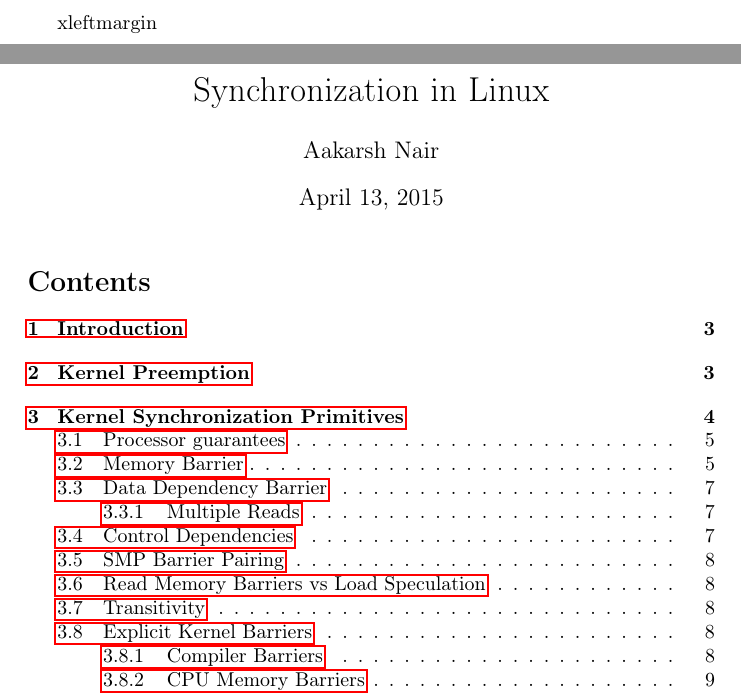
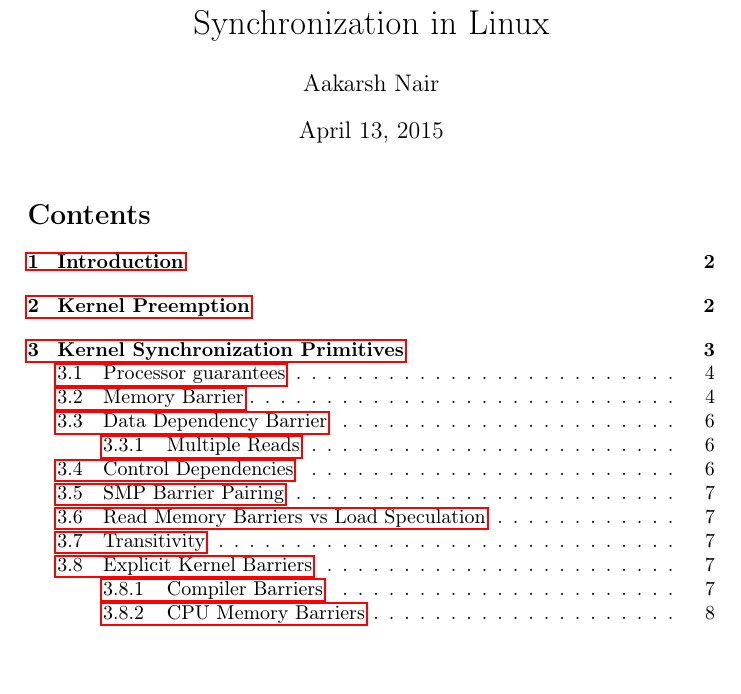
Before and after one commit to aakarsh/concurrency-paper, a LaTeX document (concur.tex): two parts of pages 1 and 2 of 22 before the commit and part of page 1 of 21 after it, the two joined at a grey line, cut at the place of the change, the shorter picture padded with empty space. Compiled offline with pdfLaTeX.

Commit message:
fixing style

```diff
--- a/concur.tex
+++ b/concur.tex
@@ -41,15 +41,15 @@
   showstringspaces=false,         % underline spaces within strings
   showtabs=false,                 % show tabs within strings adding particular underscores
   frame=single,           % adds a frame around the code
-  tabsize=1,          % sets default tabsize to 2 spaces
+  tabsize=2,          % sets default tabsize to 2 spaces
   captionpos=b,           % sets the caption-position to bottom
   breaklines=true,        % sets automatic line breaking
   breakatwhitespace=false,    % sets if automatic breaks should only happen at whitespace
-  escapeinside={\%*}{*)}          % if you want to add a comment within your code
+  escapeinside={\%*}{*)},          % if you want to add a comment within your code
   %% belowcaptionskip=1\baselineskip,
   %% breaklines=true,
   %% frame=L,
-  xleftmargin=\parindent,
+  %% xleftmargin=\parindent,
   language=C,
   %% showstringspaces=false,
   basicstyle=\footnotesize\ttfamily,
```
